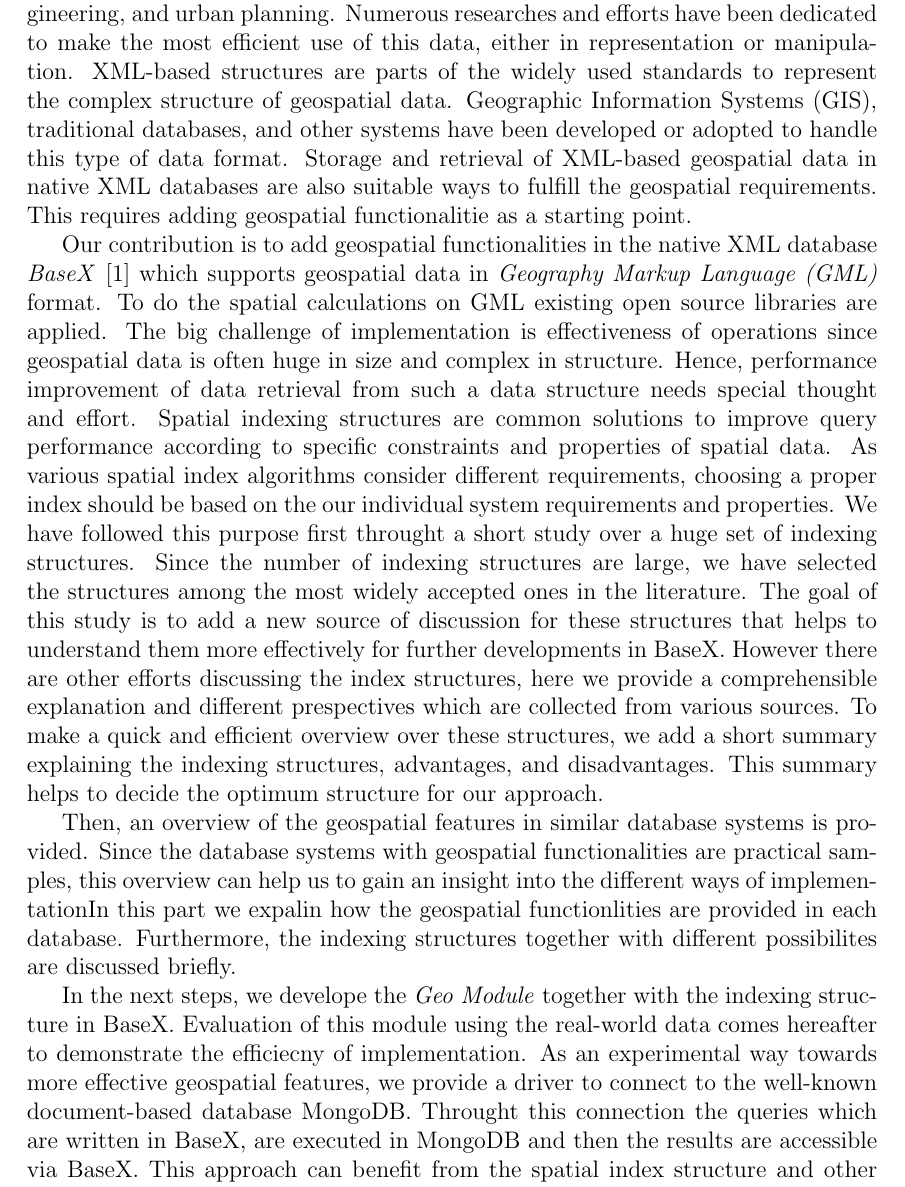
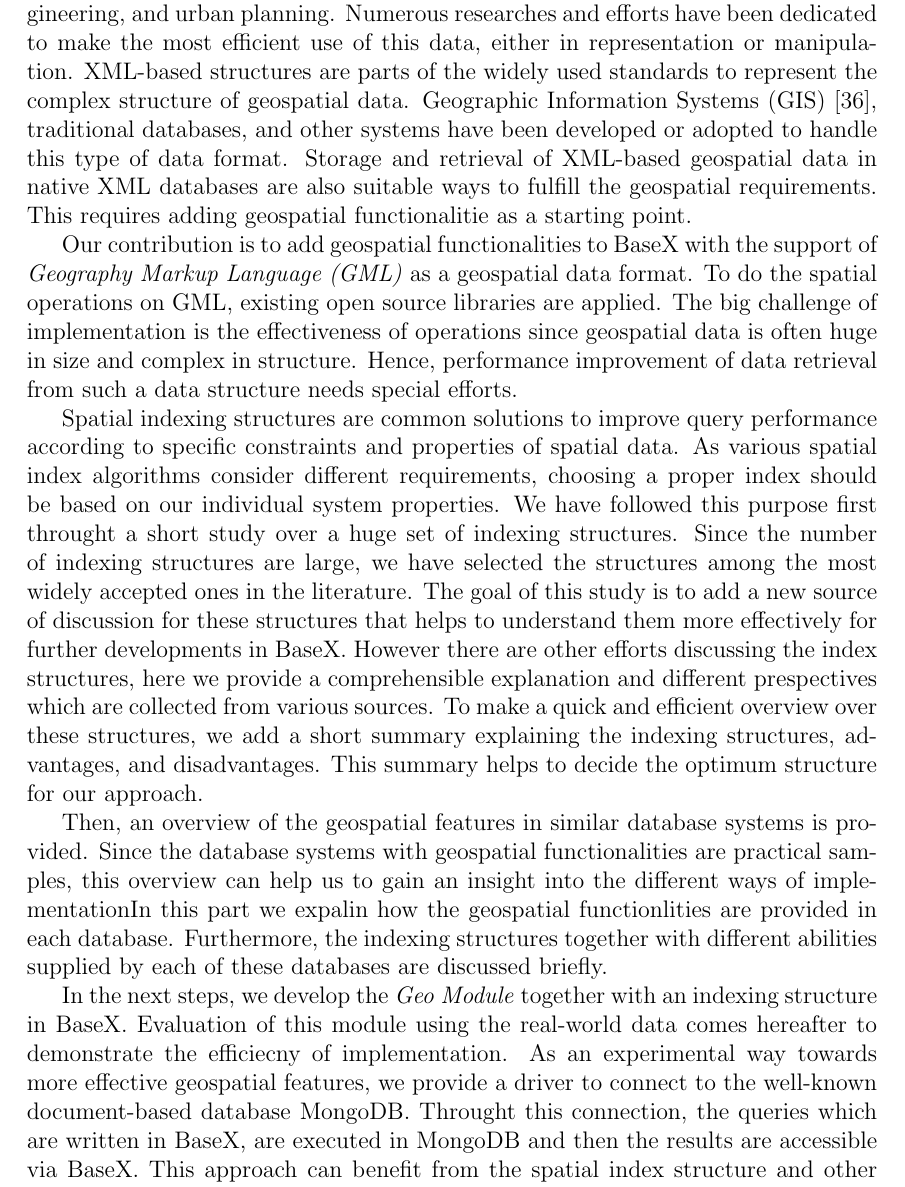
Before and after one commit to Masoumeh/MasterThesis, a LaTeX document (writing/Tex/GeoSpatialinBaseX.tex): part of page 5 of 68, cut so that both start at the same text. Compiled offline with pdfLaTeX.

Commit message:
introduction edited again

```diff
--- a/writing/Tex/GeoSpatialinBaseX.tex
+++ b/writing/Tex/GeoSpatialinBaseX.tex
@@ -124,16 +124,18 @@ throughout my whole study. At the end, I am deeply appreciative of my beloved, M
 Geospatial data supports a wide range of ever-expanding applications in various scientific, governmental, business, and industrial areas such as geoscience, energy exploration, natural resource management, disaster management, transportation engineering, and urban planning.
 Numerous researches and efforts have been dedicated to make the most efficient use of this data, either in representation or manipulation.
 XML-based structures are parts of the widely used standards to represent the complex structure of geospatial data.
-Geographic Information Systems (GIS), traditional databases, and other systems have been developed or adopted to handle this type of data format.
+Geographic Information Systems (GIS)~\cite{gis-intro}, traditional databases, and other systems have been developed or adopted to handle this type of data format.
 Storage and retrieval of XML-based geospatial data in native XML databases are also suitable ways to fulfill the geospatial requirements. This requires adding geospatial functionalitie as a starting point.
 
-Our contribution is to add geospatial functionalities in the native XML database \textit{BaseX}~\cite{www/basex} which supports geospatial data in \emph{Geography Markup Language (GML)} format. To do the spatial calculations on GML existing open source libraries are applied.
-The big challenge of implementation is effectiveness of operations
+Our contribution is to add geospatial functionalities to BaseX with the support of \emph{Geography Markup Language (GML)} as a geospatial data format.
+To do the spatial operations on GML, existing open source libraries are applied.
+The big challenge of implementation is the effectiveness of operations
 since geospatial data is often huge in size and complex in structure.
 Hence, performance improvement of data retrieval from such a data structure
-needs special thought and effort.
+needs special efforts.
+
 Spatial indexing structures are common solutions to improve query performance according to specific constraints and properties of spatial data.
-As various spatial index algorithms consider different requirements, choosing a proper index should be based on the our individual system requirements and properties.
+As various spatial index algorithms consider different requirements, choosing a proper index should be based on our individual system properties.
 We have followed this purpose first throught a short study over a huge set of indexing structures.
 % and then an overview of the geospatial features in similar database systems.
 %the following tasks,
@@ -155,15 +157,15 @@ This summary helps to decide the optimum structure for our approach.
 Then, an overview of the geospatial features in similar database systems is provided. Since the database systems with geospatial functionalities are practical samples, this overview can help us to gain an insight into the different ways of implementation% of geospatial functionalities,
 %some other database systems with the geospatial ability are practical samples.
 In this part we expalin how the geospatial functionlities are provided in each database.
-Furthermore, the indexing structures together with different possibilites
-are discussed briefly.
-
-In the next steps, we develope the \textit{Geo Module} together with the indexing structure in BaseX.
+Furthermore, the indexing structures together with different abilities
+supplied by each of these databases are discussed briefly.
+
+In the next steps, we develop the \textit{Geo Module} together with an indexing structure in BaseX.
 Evaluation of this module using the real-world data
 comes hereafter to demonstrate the efficiecny of implementation.
 As an experimental way towards more effective geospatial features,
 we provide a driver to connect to the well-known document-based database MongoDB.
-Throught this connection the queries which are written in BaseX, are executed in MongoDB and then the results are accessible via BaseX. This approach can benefit from the spatial index structure and other spatial functionalities of MongoDB.
+Throught this connection, the queries which are written in BaseX, are executed in MongoDB and then the results are accessible via BaseX. This approach can benefit from the spatial index structure and other spatial functionalities of MongoDB.
 We compare the query time and indexing via this connection with the direct query on BaseX.
 These results and evaluations are the basis for further investigations and developments in BaseX.
 %time complexity is especially of great interest.
```
Also changed, not shown: writing/Tex/refs.bib (+16 -0 lines), writing/Tex/GeoSpatialinBaseX.tex (12 more changed lines).
